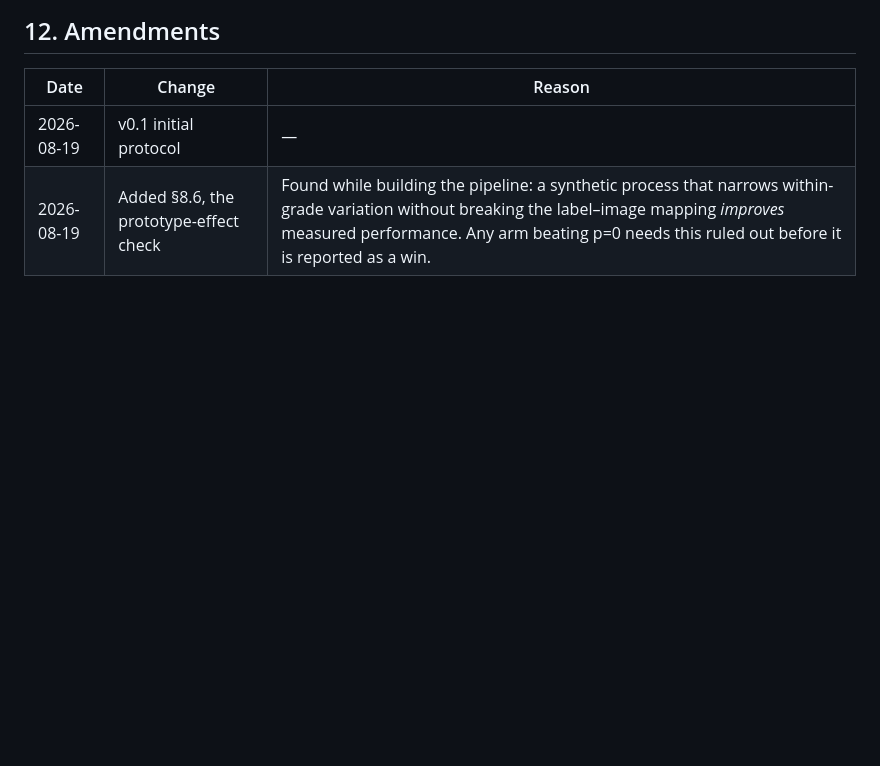
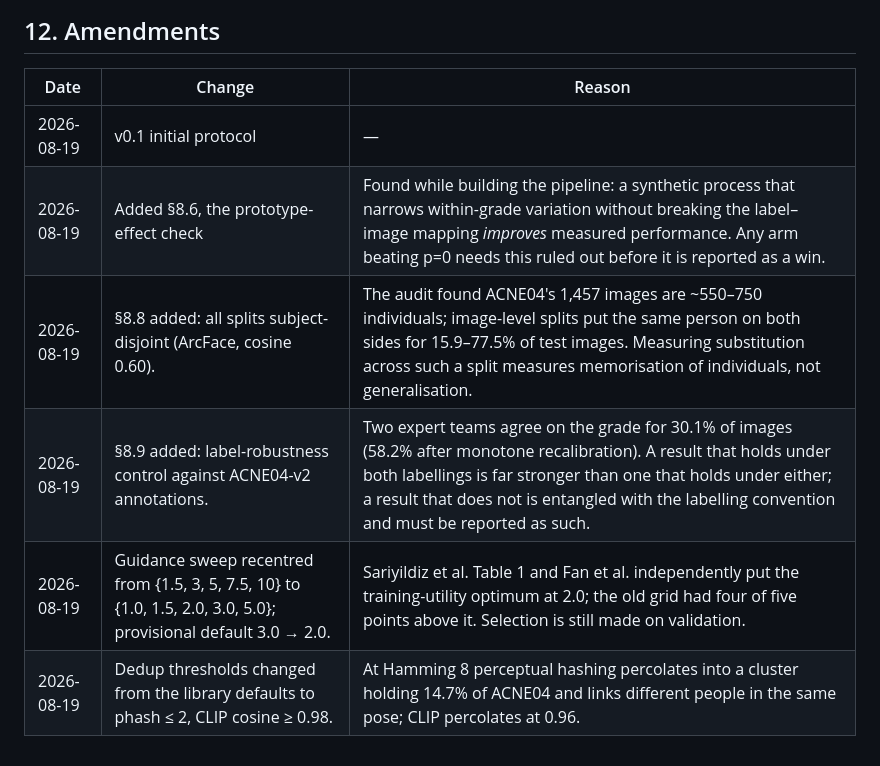
Before and after one commit to GLESAV/fake_it_til_you_make_it, a Markdown page: docs/02_study_design.md, the part around one of its changes. Rendered like a GitHub page; blank space fills up the shorter version.

```diff
--- a/docs/02_study_design.md
+++ b/docs/02_study_design.md
@@ -366,3 +421,7 @@ licence terms for the closed-set arm.
 |---|---|---|
 | 2026-08-19 | v0.1 initial protocol | — |
 | 2026-08-19 | Added §8.6, the prototype-effect check | Found while building the pipeline: a synthetic process that narrows within-grade variation without breaking the label–image mapping *improves* measured performance. Any arm beating p=0 needs this ruled out before it is reported as a win. |
+| 2026-08-19 | §8.8 added: all splits subject-disjoint (ArcFace, cosine 0.60). | The audit found ACNE04's 1,457 images are ~550–750 individuals; image-level splits put the same person on both sides for 15.9–77.5% of test images. Measuring substitution across such a split measures memorisation of individuals, not generalisation. |
+| 2026-08-19 | §8.9 added: label-robustness control against ACNE04-v2 annotations. | Two expert teams agree on the grade for 30.1% of images (58.2% after monotone recalibration). A result that holds under both labellings is far stronger than one that holds under either; a result that does not is entangled with the labelling convention and must be reported as such. |
+| 2026-08-19 | Guidance sweep recentred from {1.5, 3, 5, 7.5, 10} to {1.0, 1.5, 2.0, 3.0, 5.0}; provisional default 3.0 → 2.0. | Sariyildiz et al. Table 1 and Fan et al. independently put the training-utility optimum at 2.0; the old grid had four of five points above it. Selection is still made on validation. |
+| 2026-08-19 | Dedup thresholds changed from the library defaults to phash ≤ 2, CLIP cosine ≥ 0.98. | At Hamming 8 perceptual hashing percolates into a cluster holding 14.7% of ACNE04 and links different people in the same pose; CLIP percolates at 0.96. |
```
Also changed, not shown: other parts of docs/02_study_design.md (+55 -0 lines).
